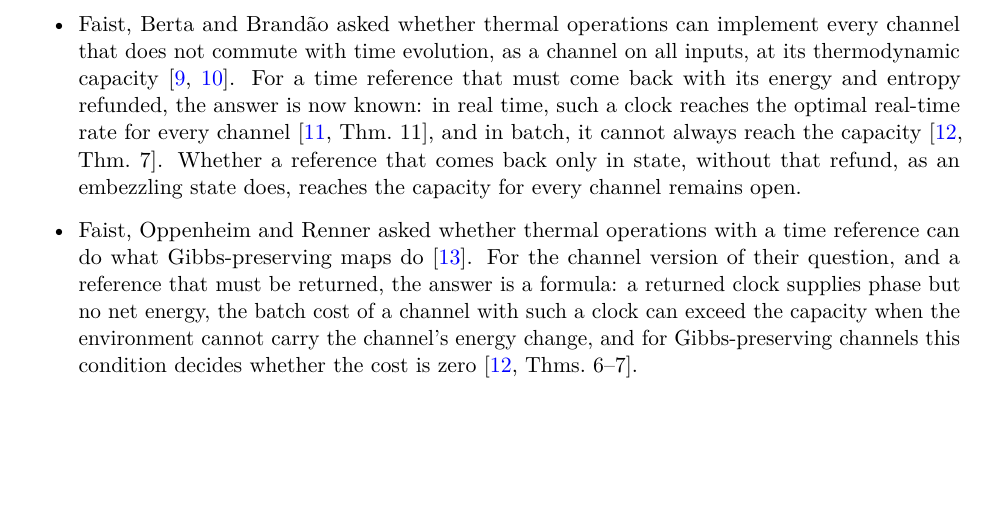
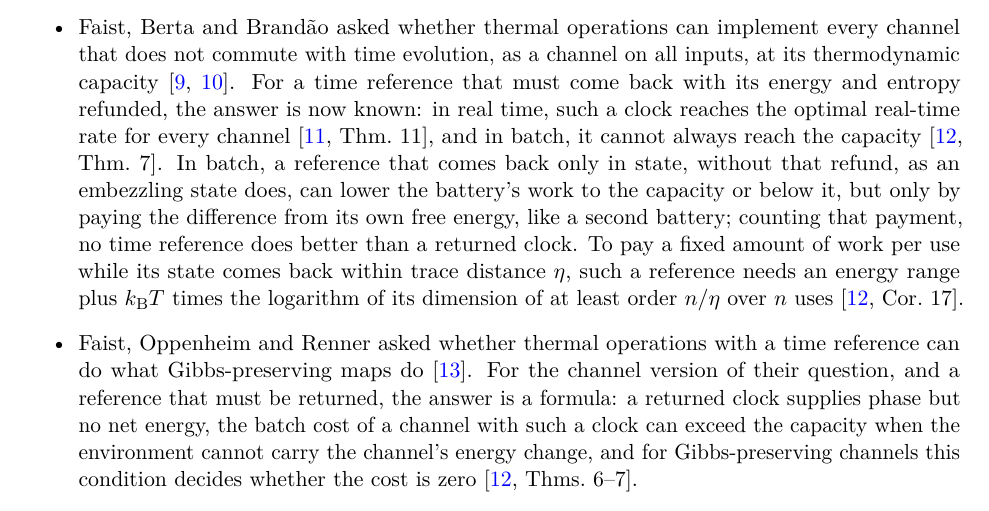
Before and after one commit to Apsiape/order-not-speed, a LaTeX paper (paper/main.tex): part of page 2 of 8 before the commit and part of page 2 of 9 after it, cut so that both start at the same text, the shorter picture padded with empty space. Compiled offline with pdfLaTeX.

Commit message:
Version 1.1.0: the open question answered (cites The price of keeping time, Corollary 17)

```diff
--- a/paper/main.tex
+++ b/paper/main.tex
@@ -51,7 +51,7 @@ The simplest example is classical (Fig.~\ref{fig:schedules}). A device receives
 
 \paragraph{What this settles.} The law below answers questions left open by several lines of work.
 \begin{itemize}
-\item Faist, Berta and Brand\~ao asked whether thermal operations can implement every channel that does not commute with time evolution, as a channel on all inputs, at its thermodynamic capacity~\cite{FBB19,FBB21}. For a time reference that must come back with its energy and entropy refunded, the answer is now known: in real time, such a clock reaches the optimal real-time rate for every channel~\cite[Thm.~11]{SaveWork}, and in batch, it cannot always reach the capacity~\cite[Thm.~7]{KeepingTime}. Whether a reference that comes back only in state, without that refund, as an embezzling state does, reaches the capacity for every channel remains open.
+\item Faist, Berta and Brand\~ao asked whether thermal operations can implement every channel that does not commute with time evolution, as a channel on all inputs, at its thermodynamic capacity~\cite{FBB19,FBB21}. For a time reference that must come back with its energy and entropy refunded, the answer is now known: in real time, such a clock reaches the optimal real-time rate for every channel~\cite[Thm.~11]{SaveWork}, and in batch, it cannot always reach the capacity~\cite[Thm.~7]{KeepingTime}. In batch, a reference that comes back only in state, without that refund, as an embezzling state does, can lower the battery's work to the capacity or below it, but only by paying the difference from its own free energy, like a second battery; counting that payment, no time reference does better than a returned clock. To pay a fixed amount of work per use while its state comes back within trace distance $\eta$, such a reference needs an energy range plus $\kB T$ times the logarithm of its dimension of at least order $n/\eta$ over $n$ uses~\cite[Cor.~17]{KeepingTime}.
 \item Faist, Oppenheim and Renner asked whether thermal operations with a time reference can do what Gibbs-preserving maps do~\cite{FOR15}. For the channel version of their question, and a reference that must be returned, the answer is a formula: a returned clock supplies phase but no net energy, the batch cost of a channel with such a clock can exceed the capacity when the environment cannot carry the channel's energy change, and for Gibbs-preserving channels this condition decides whether the cost is zero~\cite[Thms.~6--7]{KeepingTime}.
 \item Whether a channel is thermodynamically free is decidable when outputs may be held~\cite[Sec.~6]{Order}, and undecidable when they must be released, already for generalized dephasing (Schur-multiplier) channels of a fixed dimension~\cite[Thm.~13]{SaveWork}.
 \end{itemize}
```
Also changed, not shown: README.md, paper/main.pdf, 2 other files.
